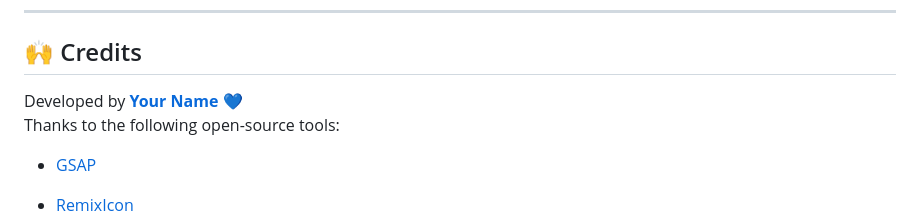
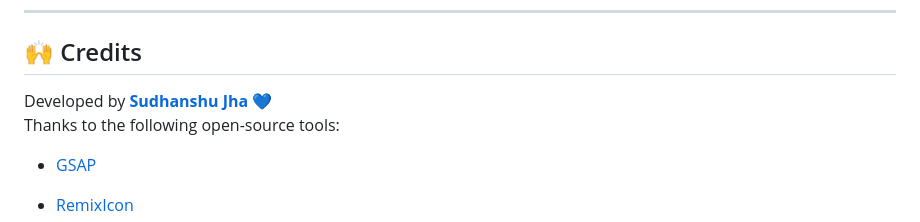
Before and after one commit to sudhanshu-j/404-page, a Markdown page: README.md, the part around the change. Drawn GitHub-style.

```diff
--- a/README.md
+++ b/README.md
@@ -151,7 +151,7 @@ Optimized for a full range of devices:
 
 ## 🙌 Credits
 
-Developed by **[Your Name](https://github.com/sudhanshu-j)** 💙
+Developed by **[Sudhanshu Jha](https://github.com/sudhanshu-j)** 💙
 Thanks to the following open-source tools:
 
 - [GSAP](https://greensock.com/gsap/)
```
